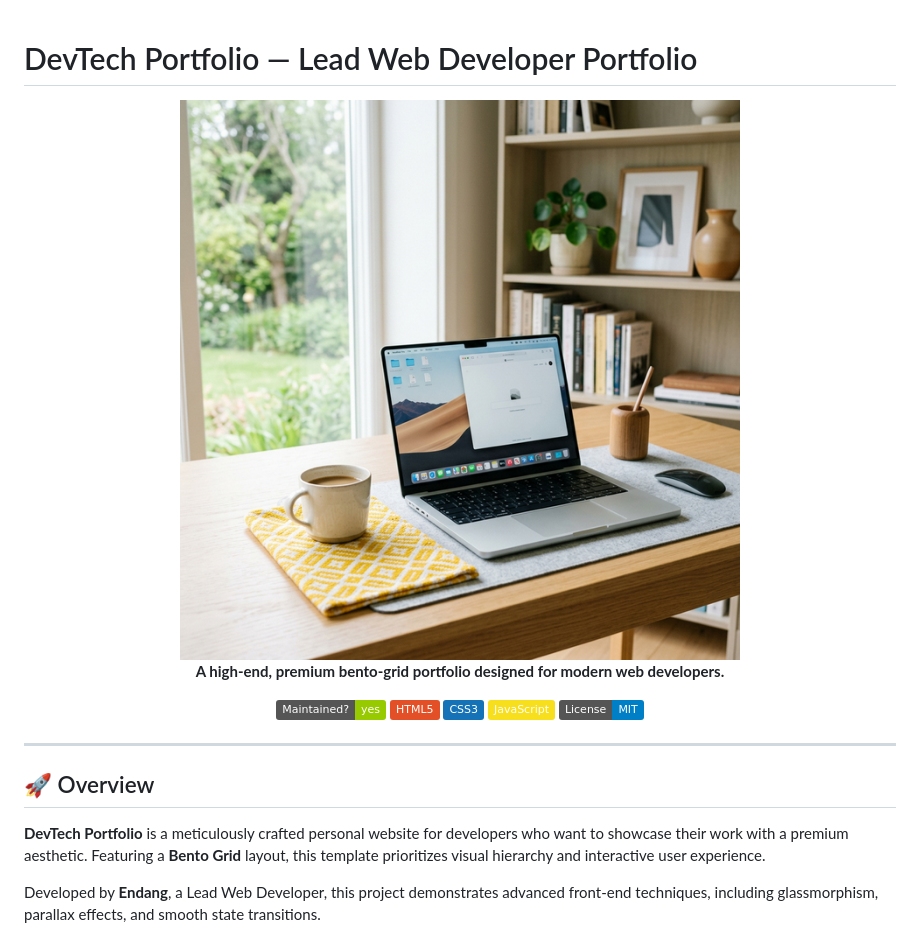
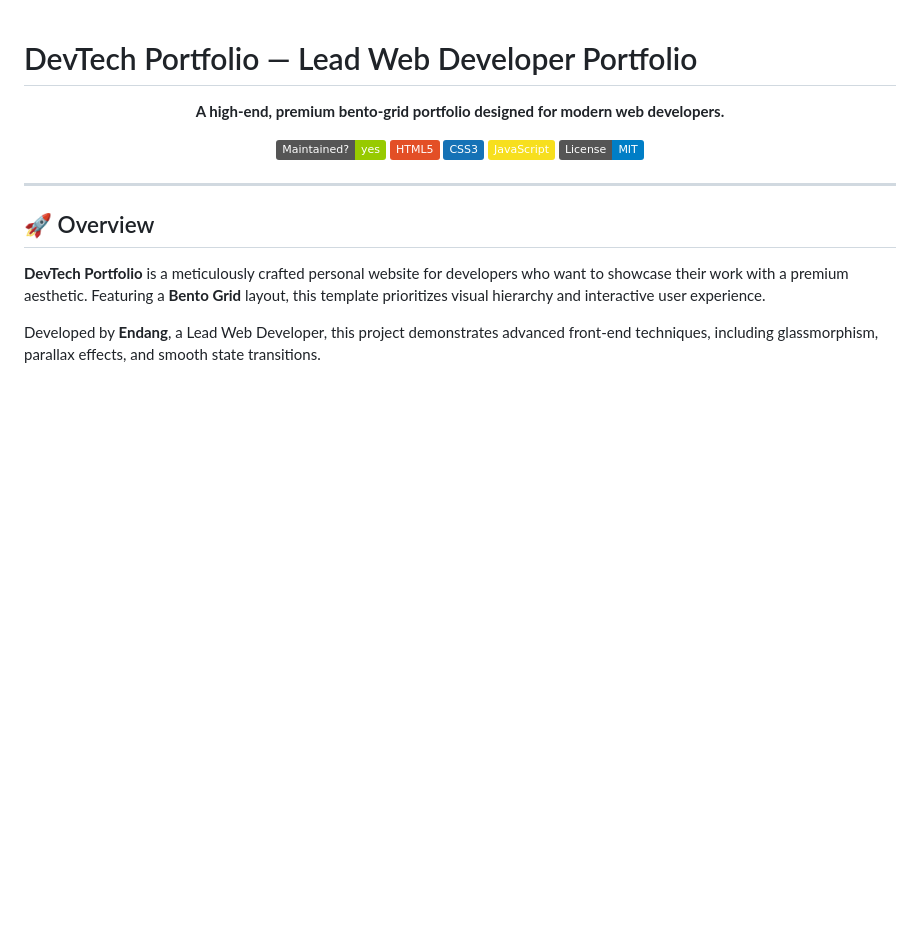
Before and after one commit to endangsudrajat/DevTech, a Markdown page: README.md, the part around the change. Rendered like a GitHub page; badges without logos; blank space fills up the shorter version.

Commit message:
remove images

```diff
--- a/README.md
+++ b/README.md
@@ -1,7 +1,6 @@
 # DevTech Portfolio &mdash; Lead Web Developer Portfolio
 
 <div align="center">
-  <img src="image/laptop_mockup.png" alt="DevTech Showcase" width="600" style="border-radius: 20px; box-shadow: 0 10px 30px rgba(0,0,0,0.5);">
   <p align="center">
     <strong>A high-end, premium bento-grid portfolio designed for modern web developers.</strong>
   </p>
```
